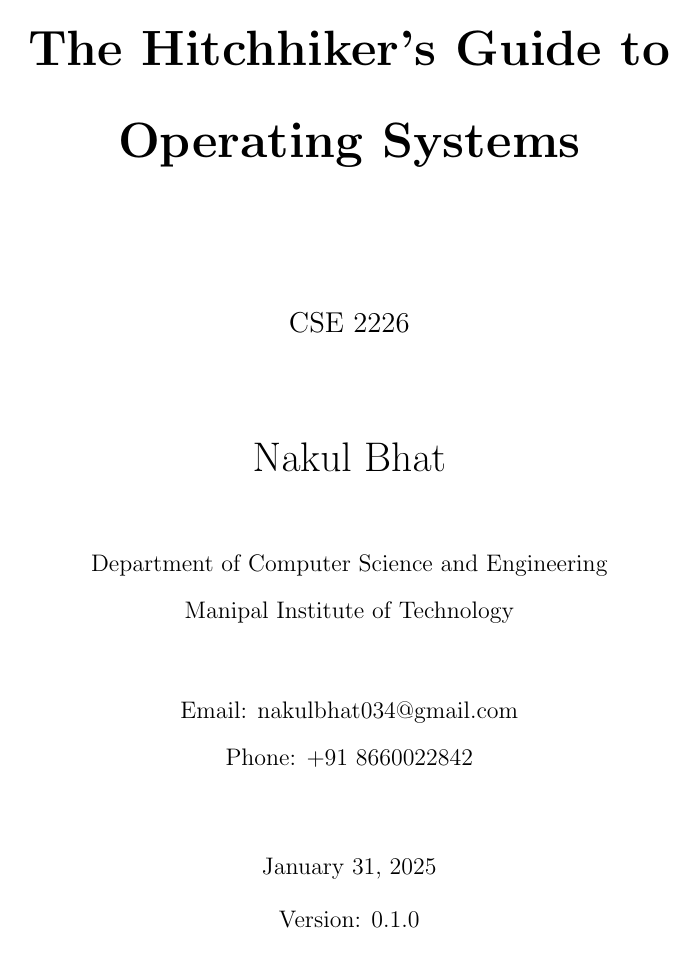
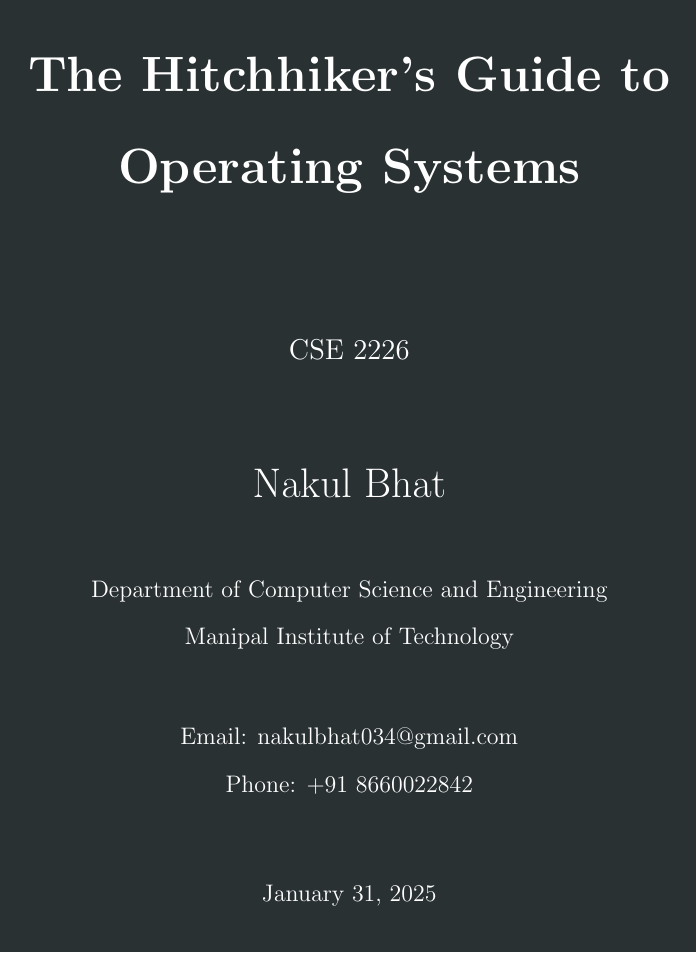
Before and after one commit to nakulbhat/hitchhikers-guides, a LaTeX document (main.tex, which reads hitchhiker's-guide.cls, hitchhiker's-guide.sty, hitchhikers-guide.cls): page 1 of 2. Compiled offline with pdfLaTeX.

Commit message:
Update to Template v3.0.0

```diff
--- a/hitchhiker's-guide.cls
+++ /dev/null
@@ -1,85 +0,0 @@
-\NeedsTeXFormat{LaTeX2e}
-\ProvidesClass{hitchhiker's-guide}[v1.1.0]
-
-% ================================
-% Base Class
-% ================================
-\LoadClass{book} % This class builds on the "book" document class.
-
-% ================================
-% Required Language Packages
-% ================================
-\RequirePackage[english]{babel} % English language support.
-\RequirePackage{csquotes} % Context-sensitive quotation marks.
-
-% ================================
-% Page Layout and Margins
-% ================================
-\RequirePackage[a4paper,
-    inner=0.6in,
-    outer=1.8in,
-    top=1in,
-    bottom=1in,
-    bindingoffset=0.75in,
-    marginparwidth=1.4in,
-    marginparsep=0.2in]{geometry}
-
-% ================================
-% Paragraph Formatting
-% ================================
-\RequirePackage{ragged2e} % Left-align text (ragged-right).
-\RaggedRight % Enforce ragged-right alignment globally.
-\hfuzz=5pt % Avoid underfull/overfull hbox warnings.
-\RequirePackage{enumitem} % Customization of lists.
-\RequirePackage[skip=0.2in, indent=0.5in]{parskip} % Paragraph spacing.
-
-% ================================
-% Annotations (e.g., Margin Notes)
-% ================================
-\RequirePackage{marginnote} % For margin notes.
-\renewcommand\marginfont{\normalfont\scriptsize} % Font for margin notes.
-
-% ================================
-% Lists Configuration
-% ================================
-\setlist[itemize]{itemsep=0.25\parskip, parsep=0pt} % Itemize settings.
-\setlist[enumerate]{itemsep=0.35\parskip, parsep=0pt} % Enumerate settings.
-
-% ================================
-% Indexing
-% ================================
-\RequirePackage{makeidx} % Index creation package.
-\makeindex % Enable indexing.
-
-% ================================
-% Mathematics
-% ================================
-\RequirePackage{amsmath, amssymb, amsfonts, amsthm} % Standard AMS packages for math.
-\usepackage{cancel} % Strike-through for mathematical terms.
-
-% ================================
-% Graphics and Figures
-% ================================
-\RequirePackage{tikz} % Drawing and illustrations.
-
-% ================================
-% Trees
-% ================================
-\usepackage{qtree} % Typesetting simple trees.
-
-% ================================
-% Bibliography
-% ================================
-\RequirePackage[backend=biber]{biblatex} % Biber backend for bibliography.
-
-% ================================
-% Tables
-% ================================
-\RequirePackage{tabularx} % Automatic width adjustment for tables.
-\usepackage{booktabs} % Professional-quality tables.
-\usepackage{array} % Extended table formatting.
-
-% ================================
-% Load Custom Style Package
-% ================================
-\RequirePackage{hitchhiker's-guide} % Load custom style definitions from .sty file.
--- a/hitchhiker's-guide.sty
+++ /dev/null
@@ -1,85 +0,0 @@
-\ProvidesPackage{hitchhiker's-guide}
-
-% ================================
-% Custom Commands
-% ================================
-% Label and index a section simultaneously.
-\NewDocumentCommand{\labelandindex}{m o}{%
-  \IfValueTF{#2}{%
-    \label{#2} \index{#1}%
-  }{%
-    \label{#1} \index{#1}%
-  }%
-}
-
-% Define the title of the guide.
-\newcommand{\thetitle}[1]{\def\guidetitle{#1}}
-
-% ================================
-% Header and Footer Configuration
-% ================================
-\RequirePackage{fancyhdr} % Enhanced headers and footers.
-\pagestyle{fancy}
-\fancyhead[LE]{\thepage} % Left-even: Page number.
-\fancyhead[RE]{\guidetitle} % Right-even: Guide title.
-\fancyhead[LO]{\leftmark} % Left-odd: Chapter title.
-\fancyhead[RO]{\thepage} % Right-odd: Page number.
-\fancyfoot{} % No footer content.
-\renewcommand{\footrulewidth}{0pt} % Disable footer rule.
-
-% Update chapter mark for fancyhdr.
-\renewcommand{\chaptermark}[1]{\markboth{#1}{}}
-
-% ================================
-% Abstract Environment
-% ================================
-\newenvironment{abstract}
-    {\section*{Abstract}\itshape}
-    {\par}
-
-% ================================
-% Code Listings
-% ================================
-\RequirePackage{xcolor} % Color definitions.
-\definecolor{lightgray}{rgb}{0.9, 0.9, 0.9} % Light gray background for code.
-\RequirePackage{minted} % Syntax-highlighted code listings.
-\setminted{
-    bgcolor=lightgray,
-    fontsize=\small,
-    frame=single,
-    linenos=true,
-    numbersep=5pt,
-    breaklines=true,
-    mathescape=true,
-    texcl=true
-}
-
-% ================================
-% Custom Theorem Style
-% ================================
-\newtheoremstyle{customstyle} % Unified style for theorems and environments.
-{10pt}   % Space above.
-{10pt}   % Space below.
-{\normalfont} % Body font.
-{}        % Indentation.
-{\bfseries} % Theorem head font.
-{:}       % Punctuation after theorem head.
-{.5em}    % Space after theorem head.
-{\thmname{#1}\thmnumber{ #2}\thmnote{ (#3)}} % Custom theorem head spec.
-
-% Apply the custom theorem style.
-\theoremstyle{customstyle}
-
-% ================================
-% Custom Environments
-% ================================
-% Environments with independent counters tied to chapters.
-\newtheorem{theorem}{Theorem}[chapter]
-\newtheorem{lemma}{Lemma}[chapter]
-\newtheorem{corollary}{Corollary}[chapter]
-\newtheorem{definition}{Definition}[chapter]
-\newtheorem{remark}{Remark}[chapter]
-\newtheorem{intuition}{Intuition}[chapter]
-\newtheorem{wormhole}{Wormhole}[chapter]
-\newtheorem{fallacy}{Fallacy}[chapter]
-\newtheorem{example}{Example}[chapter]
--- /dev/null
+++ b/hitchhikers-guide.cls
@@ -0,0 +1,251 @@
+\NeedsTeXFormat{LaTeX2e}
+\ProvidesClass{hitchhikers-guide}[v3.0.0]
+
+% ================================
+% Base Class
+% ================================
+\LoadClass{book} % This class builds on the "book" document class.
+
+% ================================
+% Required Language Packages
+% ================================
+\RequirePackage[english]{babel} % English language support.
+\RequirePackage{csquotes} % Context-sensitive quotation marks.
+
+% ================================
+% Page Layout and Margins
+% ================================
+\RequirePackage[a4paper,
+inner=0.6in,
+outer=1.8in,
+top=1in,
+bottom=1in,
+bindingoffset=0.75in,
+marginparwidth=1.4in,
+marginparsep=0.2in]{geometry}
+
+% ================================
+% Paragraph Formattingopacityback=0
+% ================================
+\RequirePackage{ragged2e} % Left-align text (ragged-right).
+\RaggedRight % Enforce ragged-right alignment globally.
+\hfuzz=15pt % Avoid underfull/overfull hbox warnings.
+\hbadness=99999
+\vbadness=99999
+\RequirePackage{enumitem} % Customization of lists.
+\RequirePackage[skip=0.2in, indent=0in]{parskip} % Paragraph spacing.
+
+% ================================
+% Annotations (e.g., Margin Notes)
+% ================================
+\RequirePackage{marginnote} % For margin notes.
+\renewcommand\marginfont{\normalfont\scriptsize} % Font for margin notes.
+
+% ================================
+% Lists Configuration
+% ================================
+\setlist[itemize]{itemsep=0.25\parskip, parsep=0pt} % Itemize settings.
+\setlist[enumerate]{itemsep=0.25\parskip, parsep=0pt} % Enumerate settings.
+
+% ================================
+% Indexing
+% ================================
+\RequirePackage{makeidx} % Index creation package.
+\makeindex % Enable indexing.
+
+% ================================
+% Mathematics
+% ================================
+\RequirePackage{amsmath, amssymb, amsfonts, amsthm} % Standard AMS packages for math.
+\RequirePackage{cancel} % Strike-through for mathematical terms.
+\RequirePackage{mathtools}
+
+% ================================
+% Graphics and Figures
+% ================================
+\RequirePackage{tikz} % Drawing and illustrations.
+
+% ================================
+% Trees
+% ================================
+\RequirePackage{qtree} % Typesetting simple trees.
+
+% ================================
+% Bibliography
+% ================================
+\RequirePackage[backend=biber]{biblatex} % Biber backend for bibliography.
+
+% ================================
+% Tables
+% ================================
+\RequirePackage{tabularx} % Automatic width adjustment for tables.
+\RequirePackage{booktabs} % Professional-quality tables.
+\RequirePackage{array} % Extended table formatting.
+\RequirePackage{longtable} % Tables that span multiple pages
+\RequirePackage{colortbl} % Add colors to tables
+
+% ================================
+% Looks
+% ================================
+\RequirePackage[enable]{darkmode} % Darkmode
+
+% ================================
+% Custom Commands
+% ================================
+% Label and index a section simultaneously.
+\NewDocumentCommand{\labelandindex}{m o}{%
+\IfValueTF{#2}{%
+\label{#2} \index{#1}%
+}{%
+\label{#1} \index{#1}%
+}%
+}
+
+% Define the title of the guide.
+\newcommand{\thetitle}[1]{\def\guidetitle{#1}}
+
+% ================================
+% Header and Footer Configuration
+% ================================
+\RequirePackage{fancyhdr} % Enhanced headers and footers.
+\pagestyle{fancy}
+\fancyhead[LE]{\thepage} % Left-even: Page number.
+\fancyhead[RE]{\guidetitle} % Right-even: Guide title.
+\fancyhead[LO]{\leftmark} % Left-odd: Chapter title.
+\fancyhead[RO]{\thepage} % Right-odd: Page number.
+\fancyfoot{} % No footer content.
+\renewcommand{\footrulewidth}{0pt} % Disable footer rule.
+
+% Update chapter mark for fancyhdr.
+\renewcommand{\chaptermark}[1]{\markboth{#1}{}}
+
+% ================================
+% Abstract Environment
+% ================================
+\newenvironment{abstract}
+{\section*{Abstract}\itshape}
+{\par}
+
+% ================================
+% Code Listings
+% ================================
+\RequirePackage{xcolor} % Color definitions.
+\definecolor{lightgray}{rgb}{0.9, 0.9, 0.9} % Light gray background for code.
+\RequirePackage{minted} % Syntax-highlighted code listings.
+\setminted{
+bgcolor=lightgray,
+fontsize=\small,
+frame=single,
+linenos=true,
+numbersep=5pt,
+breaklines=true,
+mathescape=true,
+texcl=true
+}
+
+% ================================
+% Custom Theorem Style
+% ================================
+\RequirePackage[most]{tcolorbox}
+\IfDarkModeTF
+{% true
+\newtcbtheorem[auto counter,number within=chapter]{exampletcb}{Example}{
+standard jigsaw, breakable,
+coltitle=white,
+coltext=white,
+colframe = blue!50!black,
+fonttitle=\small\bfseries,
+description font=\normalfont,
+opacityback=0
+}{exmp}
+
+\newtcbtheorem[auto counter,number within=chapter]{theoremtcb}{Theorem}{
+standard jigsaw, breakable,
+coltitle=white,
+coltext=white,
+colframe = violet!90!black,
+fonttitle=\small\bfseries,
+description font=\normalfont,
+opacityback=0
+}{thm}
+
+\newtcbtheorem[auto counter,number within=chapter]{definitiontcb}{Definition}{
+standard jigsaw, breakable,
+coltitle=black,
+coltext=white,
+colframe = yellow!70!black,
+fonttitle=\small\bfseries,
+description font=\normalfont,
+opacityback=0
+}{defn}
+
+\newtcbtheorem[auto counter,number within=chapter]{algorithmtcb}{Algorithm}{
+standard jigsaw, breakable,
+coltitle=white,
+coltext=white,
+colframe=green!50!black, % Change to a standard color for debugging
+fonttitle=\small\bfseries,
+description font=\normalfont,
+opacityback=0
+}{algx}
+}{% false
+
+\newtcbtheorem[auto counter,number within=chapter]{exampletcb}{Example}{
+standard jigsaw, breakable,
+coltitle=black,
+coltext=black,
+colframe = blue!50!black,
+fonttitle=\small\bfseries,
+description font=\normalfont,
+opacityback=0
+}{exmp}
+
+\newtcbtheorem[auto counter,number within=chapter]{theoremtcb}{Theorem}{
+standard jigsaw, breakable,
+coltitle=black,
+coltext=black,
+colframe = purple!50!black,
+fonttitle=\small\bfseries,
+description font=\normalfont,
+opacityback=0
+}{thm}
+
+\newtcbtheorem[auto counter,number within=chapter]{definitiontcb}{Definition}{
+standard jigsaw, breakable,
+coltitle=black,
+coltext=black,
+colframe = red!40!black,
+fonttitle=\small\bfseries,
+description font=\normalfont,
+opacityback=0
+}{defn}
+
+\newtcbtheorem[auto counter,number within=chapter]{algorithmtcb}{Algorithm}{
+standard jigsaw, breakable,
+coltitle=black,
+coltext=black,
+colframe = orange!50!black,
+fonttitle=\small\bfseries,
+description font=\normalfont,
+opacityback=0
+}{algo}
+}
+
+% ================================
+% Hyperlinks and Cross-References
+% ================================
+\RequirePackage[hidelinks]{hyperref} % Hyperlinks without colored boxes or borders.
+\RequirePackage{cleveref} % Smart referencing (automatically adds 'Section', 'Equation', etc.)
+
+% Define reference names for tcolorbox environments
+\crefname{tcb@cnt@exampletcb}{example}{examples}
+\Crefname{tcb@cnt@exampletcb}{Example}{Examples}
+
+\crefname{tcb@cnt@theoremtcb}{theorem}{theorems}
+\Crefname{tcb@cnt@theoremtcb}{Theorem}{Theorems}
+
+\crefname{tcb@cnt@algorithmtcb}{algorithm}{algorithms}
+\Crefname{tcb@cnt@algorithmtcb}{Algorithm}{Algorithms}
+
+\crefname{tcb@cnt@definitiontcb}{definition}{definitions}
+\Crefname{tcb@cnt@definitiontcb}{Definition}{Definitions}
--- a/main.tex
+++ b/main.tex
@@ -1,8 +1,6 @@
-\documentclass{hitchhiker's-guide}
-\usepackage{hitchhiker's-guide}
+\documentclass{hitchhikers-guide}
 
 \thetitle{Operating Systems} % Title as it appears in the header.
-\newcommand{\versionNumber}{0.1.0}
 
 % \addbibresource{references.bib} %update as necessary
 \begin{document}
--- a/modules/titlepage.tex
+++ b/modules/titlepage.tex
@@ -22,9 +22,6 @@
     % Date
     {\large \today}\\[0.5cm]
 
-    % Version Number
-    {\large Version: \versionNumber}
-
     \vspace*{\fill} % Push everything up to center vertically
 \end{titlepage}
 \restoregeometry
```
Also changed, not shown: main.pdf, 1 other file.
